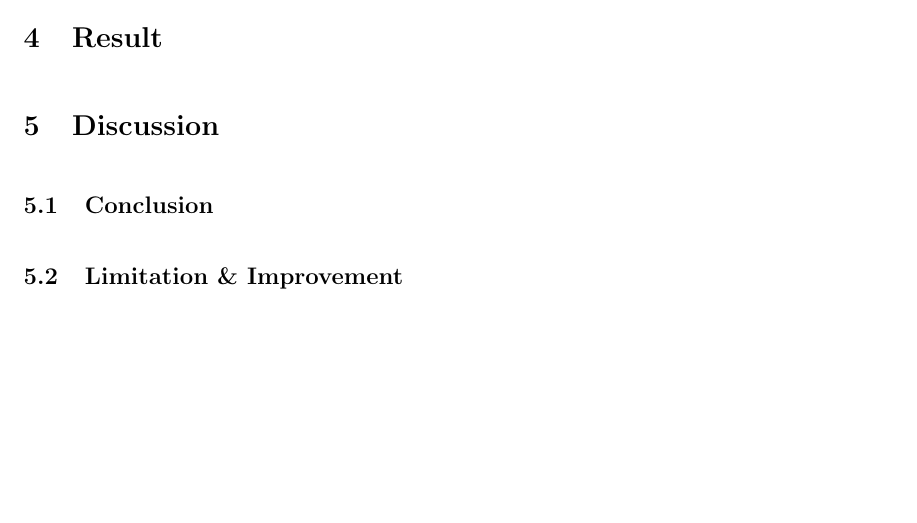
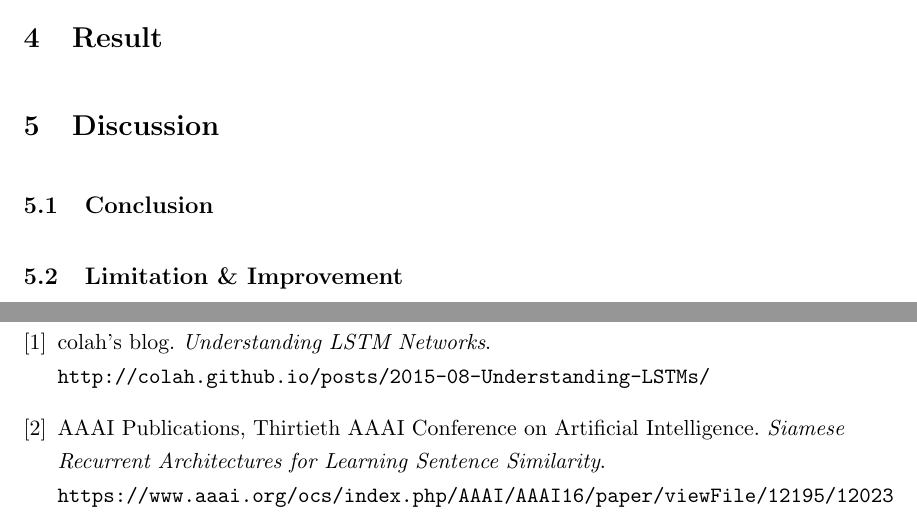
Before and after one commit to avinash2fly/SemanticSimilarityBetweenSentences, a LaTeX document (Report/Report.tex): part of page 8 of 8 before the commit and two parts of pages 8 and 9 of 9 after it, the two joined at a grey line, cut so that both start at the same text, the shorter picture padded with empty space. Compiled offline with pdfLaTeX.

Commit message:
references

```diff
--- a/Report/Report.tex
+++ b/Report/Report.tex
@@ -83,5 +83,24 @@ In this project, we used wordnet as the main lexical database. Using wordnet, we
 \subsection{Conclusion}
  \subsection{Limitation \& Improvement}
 
+\newpage
+
+\medskip
+
+\begin{thebibliography}{9}
+
+\bibitem{colah's blog}
+colah's blog.
+\textit{Understanding LSTM Networks}.
+\\\texttt{http://colah.github.io/posts/2015-08-Understanding-LSTMs/}
+
+\bibitem{AAAI Publications, Thirtieth AAAI Conference on Artificial Intelligence}
+AAAI Publications, Thirtieth AAAI Conference on Artificial Intelligence.
+\textit{Siamese Recurrent Architectures for Learning Sentence Similarity}.
+\\\texttt{https://www.aaai.org/ocs/index.php/AAAI/AAAI16/paper/viewFile/12195/12023}
+
+
+\end{thebibliography}
+
 
 \end{document}
```
